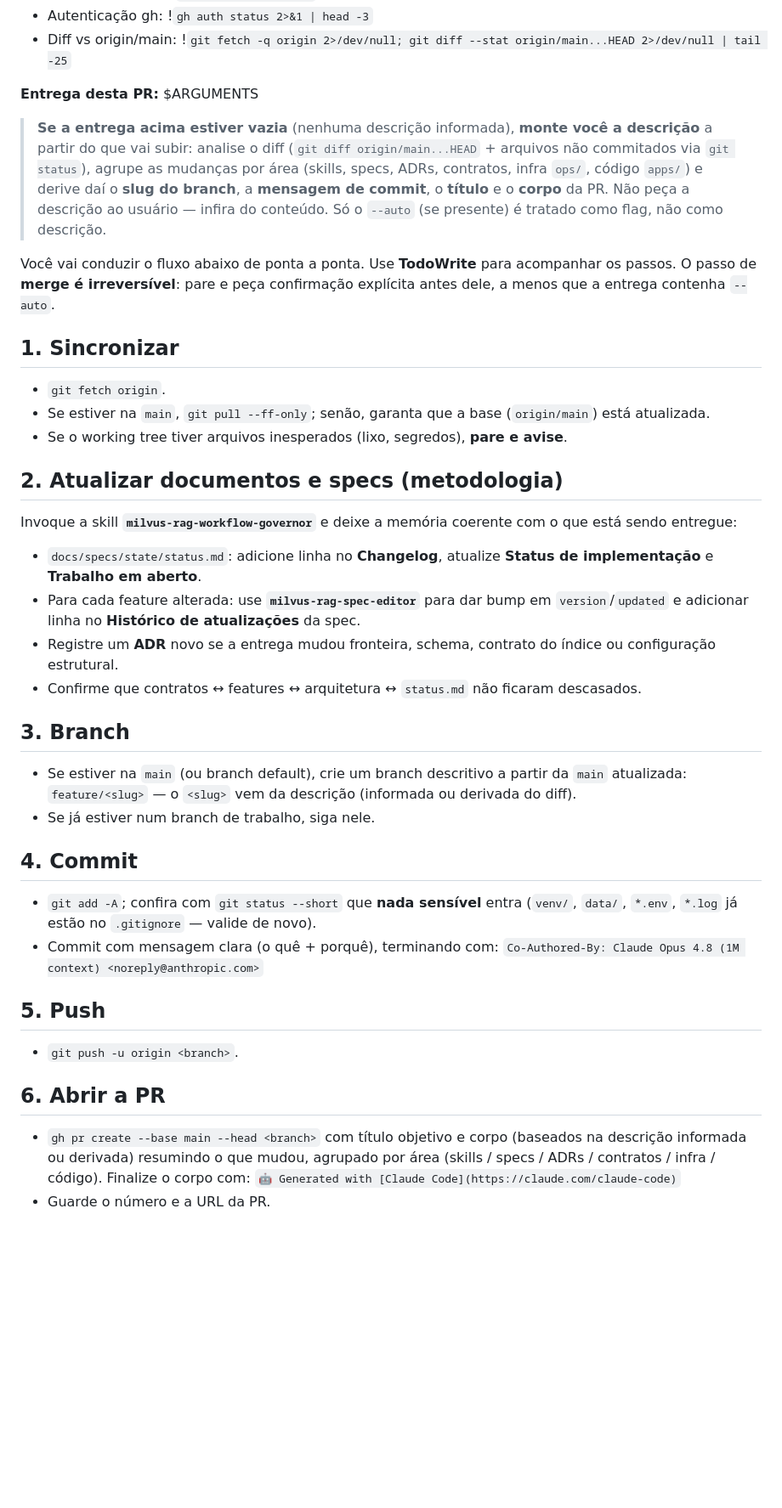
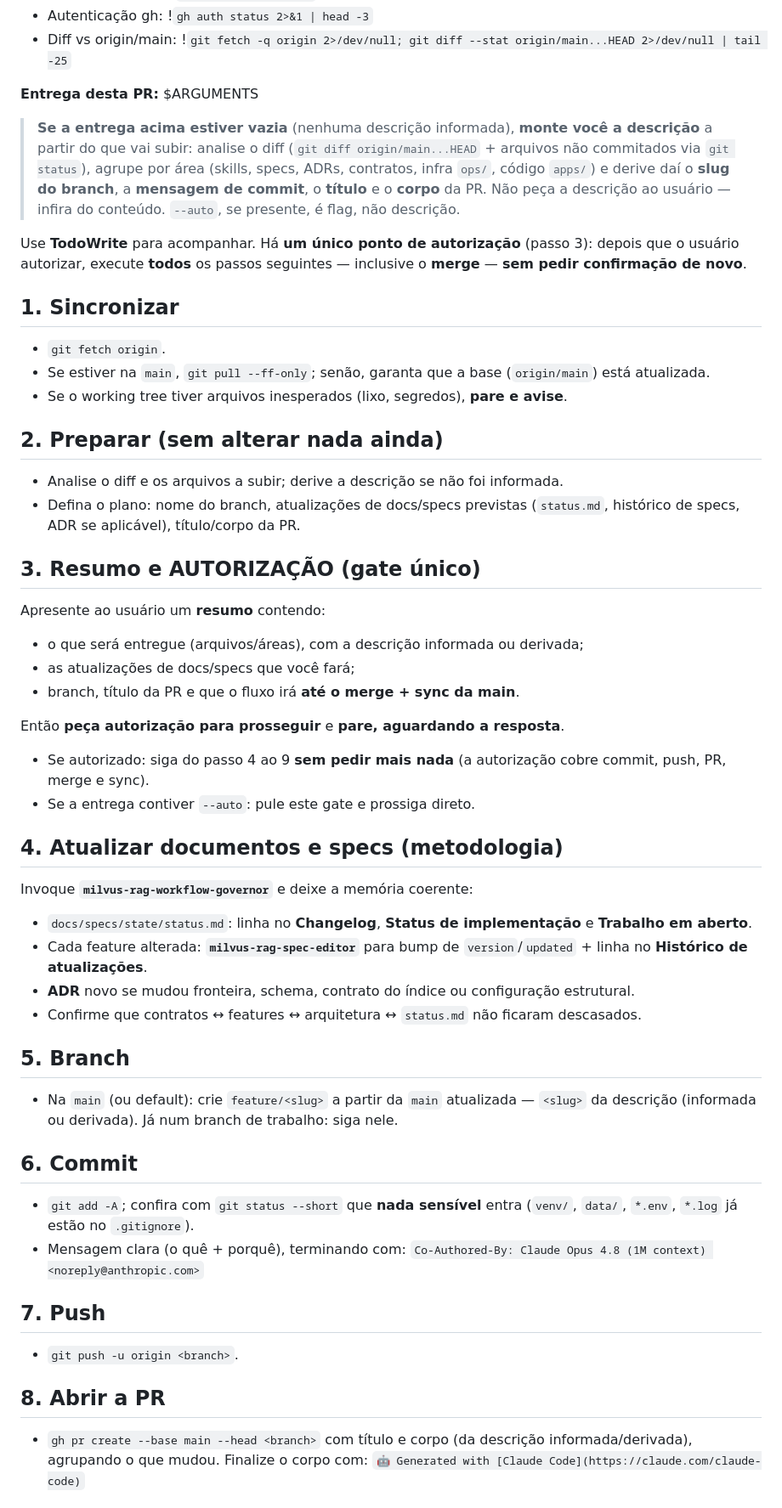
Before and after one commit to wscardua/milvus-rag, a Markdown page: .claude/commands/enviar-pr.md, the part around one of its changes. Shown at 85% size. Drawn GitHub-style; blank space fills up the shorter version.

Commit message:
/enviar-pr: gate único de autorização
Refatora o command para pedir autorização uma única vez, com um resumo
apresentado antes de qualquer alteração. A aprovação cobre todos os
passos seguintes (commit, push, PR, merge e sync) sem re-confirmar.

- Novo passo de preparação (analisa o diff sem alterar nada).
- Gate único de autorização antes de escrever/commitar.
- Merge deixa de ter confirmação própria; trava de segurança mantida
  para achados críticos no review.
- Changelog em status.md.

Co-Authored-By: Claude Opus 4.8 (1M context) <noreply@anthropic.com>

```diff
--- a/.claude/commands/enviar-pr.md
+++ b/.claude/commands/enviar-pr.md
@@ -15,36 +15,48 @@ Contexto atual (injetado automaticamente):
 
 **Entrega desta PR:** $ARGUMENTS
 
-> **Se a entrega acima estiver vazia** (nenhuma descrição informada), **monte você a descrição** a partir do que vai subir: analise o diff (`git diff origin/main...HEAD` + arquivos não commitados via `git status`), agrupe as mudanças por área (skills, specs, ADRs, contratos, infra `ops/`, código `apps/`) e derive daí o **slug do branch**, a **mensagem de commit**, o **título** e o **corpo** da PR. Não peça a descrição ao usuário — infira do conteúdo. Só o `--auto` (se presente) é tratado como flag, não como descrição.
+> **Se a entrega acima estiver vazia** (nenhuma descrição informada), **monte você a descrição** a partir do que vai subir: analise o diff (`git diff origin/main...HEAD` + arquivos não commitados via `git status`), agrupe por área (skills, specs, ADRs, contratos, infra `ops/`, código `apps/`) e derive daí o **slug do branch**, a **mensagem de commit**, o **título** e o **corpo** da PR. Não peça a descrição ao usuário — infira do conteúdo. `--auto`, se presente, é flag, não descrição.
 
-Você vai conduzir o fluxo abaixo de ponta a ponta. Use **TodoWrite** para acompanhar os passos. O passo de **merge é irreversível**: pare e peça confirmação explícita antes dele, a menos que a entrega contenha `--auto`.
+Use **TodoWrite** para acompanhar. Há **um único ponto de autorização** (passo 3): depois que o usuário autorizar, execute **todos** os passos seguintes — inclusive o **merge** — **sem pedir confirmação de novo**.
 
 ## 1. Sincronizar
 - `git fetch origin`.
 - Se estiver na `main`, `git pull --ff-only`; senão, garanta que a base (`origin/main`) está atualizada.
 - Se o working tree tiver arquivos inesperados (lixo, segredos), **pare e avise**.
 
-## 2. Atualizar documentos e specs (metodologia)
-Invoque a skill **`milvus-rag-workflow-governor`** e deixe a memória coerente com o que está sendo entregue:
-- `docs/specs/state/status.md`: adicione linha no **Changelog**, atualize **Status de implementação** e **Trabalho em aberto**.
-- Para cada feature alterada: use **`milvus-rag-spec-editor`** para dar bump em `version`/`updated` e adicionar linha no **Histórico de atualizações** da spec.
-- Registre um **ADR** novo se a entrega mudou fronteira, schema, contrato do índice ou configuração estrutural.
+## 2. Preparar (sem alterar nada ainda)
+- Analise o diff e os arquivos a subir; derive a descrição se não foi informada.
+- Defina o plano: nome do branch, atualizações de docs/specs previstas (`status.md`, histórico de specs, ADR se aplicável), título/corpo da PR.
+
+## 3. Resumo e AUTORIZAÇÃO (gate único)
+Apresente ao usuário um **resumo** contendo:
+- o que será entregue (arquivos/áreas), com a descrição informada ou derivada;
+- as atualizações de docs/specs que você fará;
+- branch, título da PR e que o fluxo irá **até o merge + sync da main**.
+
+Então **peça autorização para prosseguir** e **pare, aguardando a resposta**.
+- Se autorizado: siga do passo 4 ao 9 **sem pedir mais nada** (a autorização cobre commit, push, PR, merge e sync).
+- Se a entrega contiver `--auto`: pule este gate e prossiga direto.
+
+## 4. Atualizar documentos e specs (metodologia)
+Invoque **`milvus-rag-workflow-governor`** e deixe a memória coerente:
+- `docs/specs/state/status.md`: linha no **Changelog**, **Status de implementação** e **Trabalho em aberto**.
+- Cada feature alterada: **`milvus-rag-spec-editor`** para bump de `version`/`updated` + linha no **Histórico de atualizações**.
+- **ADR** novo se mudou fronteira, schema, contrato do índice ou configuração estrutural.
 - Confirme que contratos ↔ features ↔ arquitetura ↔ `status.md` não ficaram descasados.
 
-## 3. Branch
-- Se estiver na `main` (ou branch default), crie um branch descritivo a partir da `main` atualizada: `feature/<slug>` — o `<slug>` vem da descrição (informada ou derivada do diff).
-- Se já estiver num branch de trabalho, siga nele.
+## 5. Branch
+- Na `main` (ou default): crie `feature/<slug>` a partir da `main` atualizada — `<slug>` da descrição (informada ou derivada). Já num branch de trabalho: siga nele.
 
-## 4. Commit
-- `git add -A`; confira com `git status --short` que **nada sensível** entra (`venv/`, `data/`, `*.env`, `*.log` já estão no `.gitignore` — valide de novo).
-- Commit com mensagem clara (o quê + porquê), terminando com:
+## 6. Commit
+- `git add -A`; confira com `git status --short` que **nada sensível** entra (`venv/`, `data/`, `*.env`, `*.log` já estão no `.gitignore`).
+- Mensagem clara (o quê + porquê), terminando com:
   `Co-Authored-By: Claude Opus 4.8 (1M context) <noreply@anthropic.com>`
 
-## 5. Push
+## 7. Push
 - `git push -u origin <branch>`.
 
-## 6. Abrir a PR
-- `gh pr create --base main --head <branch>` com título objetivo e corpo (baseados na descrição informada ou derivada) resumindo o que mudou, agrupado por área (skills / specs / ADRs / contratos / infra / código). Finalize o corpo com:
+## 8. Abrir a PR
+- `gh pr create --base main --head <branch>` com título e corpo (da descrição informada/derivada), agrupando o que mudou. Finalize o corpo com:
   `🤖 Generated with [Claude Code](https://claude.com/claude-code)`
-- Guarde o número e a URL da PR.
 
```
Also changed, not shown: other parts of .claude/commands/enviar-pr.md (+10 -13 lines), 1 other file.
